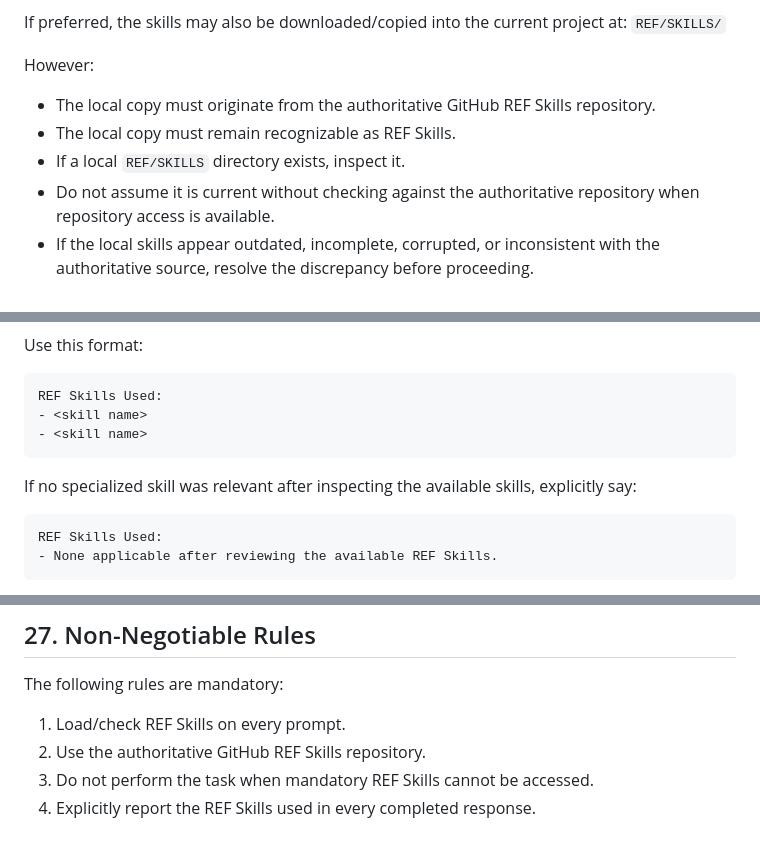
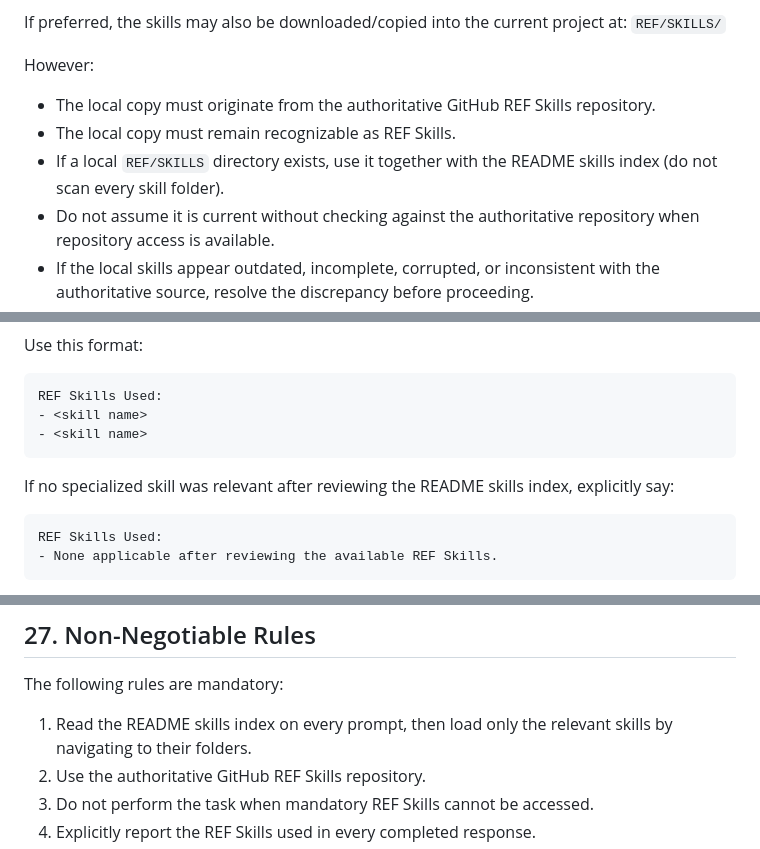
Before and after one commit to halaabdelkrim97-rgb/Agent_REF, a Markdown page: REF/RULES/agent-rules.md, 3 parts joined by grey strips. Rendered like a GitHub page.

````diff
--- a/REF/RULES/agent-rules.md
+++ b/REF/RULES/agent-rules.md
@@ -72,7 +77,7 @@ If preferred, the skills may also be downloaded/copied into the current project
 However:
 - The local copy must originate from the authoritative GitHub REF Skills repository.
 - The local copy must remain recognizable as REF Skills.
-- If a local `REF/SKILLS` directory exists, inspect it.
+- If a local `REF/SKILLS` directory exists, use it together with the README skills index (do not scan every skill folder).
 - Do not assume it is current without checking against the authoritative repository when repository access is available.
 - If the local skills appear outdated, incomplete, corrupted, or inconsistent with the authoritative source, resolve the discrepancy before proceeding.
 - Never invent missing skills.
@@ -91,7 +96,7 @@ REF Skills Used:
 - <skill name>
 ```
 
-If no specialized skill was relevant after inspecting the available skills, explicitly say:
+If no specialized skill was relevant after reviewing the README skills index, explicitly say:
 ```
 REF Skills Used:
 - None applicable after reviewing the available REF Skills.
@@ -429,7 +434,7 @@ If the task could not be performed because the mandatory skills could not be acc
 
 ## 27. Non-Negotiable Rules
 The following rules are mandatory:
-1. Load/check REF Skills on every prompt.
+1. Read the README skills index on every prompt, then load only the relevant skills by navigating to their folders.
 2. Use the authoritative GitHub REF Skills repository.
 3. Do not perform the task when mandatory REF Skills cannot be accessed.
 4. Explicitly report the REF Skills used in every completed response.
````
Also changed, not shown: other parts of REF/RULES/agent-rules.md (+17 -12 lines).
